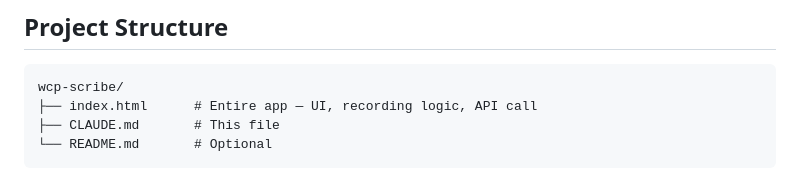
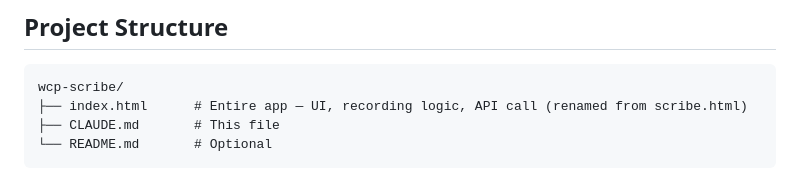
Before and after one commit to sabrahim10/wcp-scribe, a Markdown page: CLAUDE.md, the part around the change. Drawn GitHub-style.

Commit message:
Update CLAUDE.md to reflect index.html filename
Co-Authored-By: Claude Sonnet 4.6 <noreply@anthropic.com>

````diff
--- a/CLAUDE.md
+++ b/CLAUDE.md
@@ -6,7 +6,7 @@ AI-powered medical scribe web app. Single HTML file hosted on GitHub Pages. Reco
 
 ```
 wcp-scribe/
-├── index.html      # Entire app — UI, recording logic, API call
+├── index.html      # Entire app — UI, recording logic, API call (renamed from scribe.html)
 ├── CLAUDE.md       # This file
 └── README.md       # Optional
 ```
````
